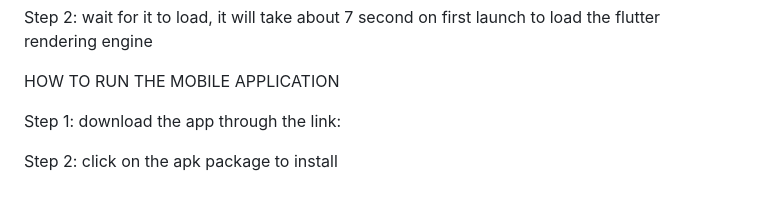
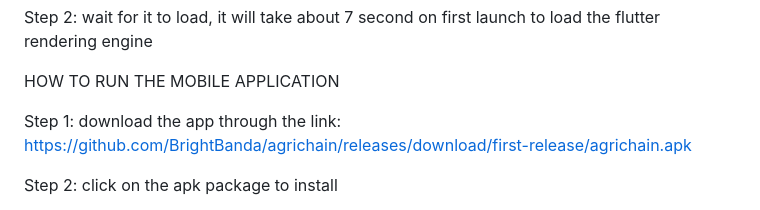
Before and after one commit to BrightBanda/agrichain, a Markdown page: README.md, the part around the change. Drawn GitHub-style.

Commit message:
included a mobile link in the read me

```diff
--- a/README.md
+++ b/README.md
@@ -10,7 +10,7 @@ Step 2: wait for it to load, it will take about 7 second on first launch to load
 
 HOW TO RUN THE MOBILE APPLICATION
 
-Step 1: download the app through the link:
+Step 1: download the app through the link: https://github.com/BrightBanda/agrichain/releases/download/first-release/agrichain.apk
 
 Step 2: click on the apk package to install
 
```
